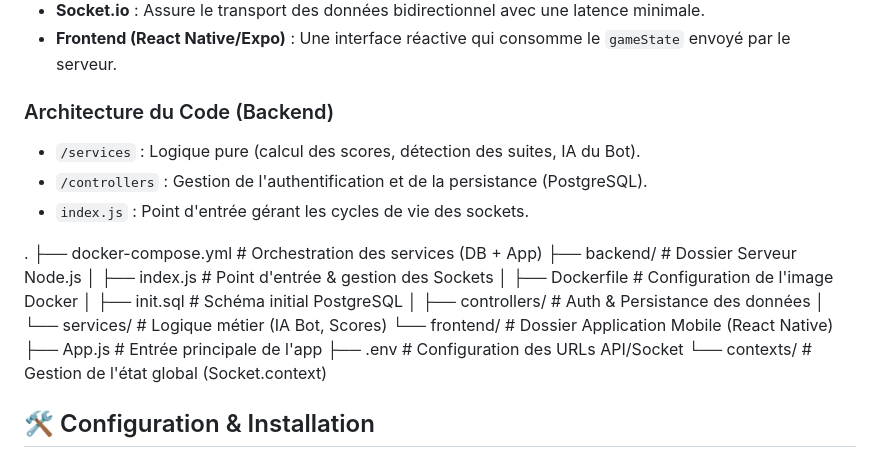
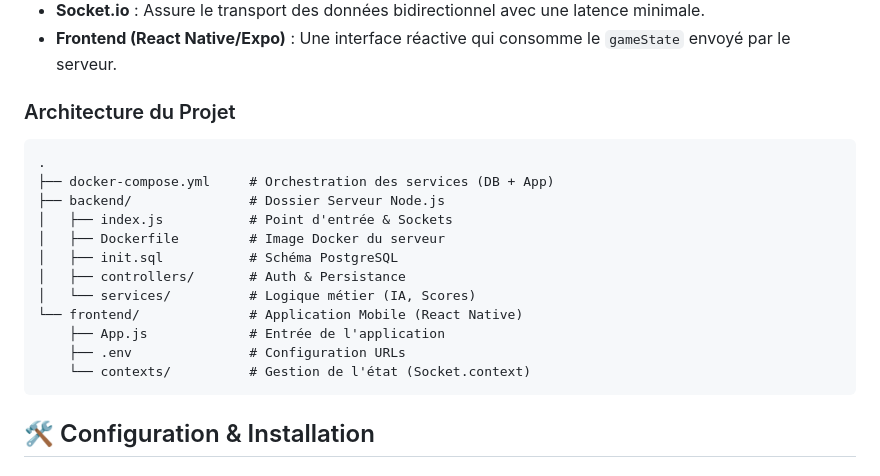
Before and after one commit to NMarcR42/YamMaster2D, a Markdown page: README.md, the part around the change. GitHub-like rendering.

Commit message:
Revise project architecture details in README
Updated project architecture section in README with detailed structure and descriptions.

````diff
--- a/README.md
+++ b/README.md
@@ -46,23 +46,22 @@ Le projet repose sur une architecture **Event-Driven** (pilotée par les événe
 
 
 
-### Architecture du Code (Backend)
-* `/services` : Logique pure (calcul des scores, détection des suites, IA du Bot).
-* `/controllers` : Gestion de l'authentification et de la persistance (PostgreSQL).
-* `index.js` : Point d'entrée gérant les cycles de vie des sockets.
+### Architecture du Projet
 
+```text
 .
-├── docker-compose.yml         # Orchestration des services (DB + App)
-├── backend/                   # Dossier Serveur Node.js
-│   ├── index.js               # Point d'entrée & gestion des Sockets
-│   ├── Dockerfile             # Configuration de l'image Docker
-│   ├── init.sql               # Schéma initial PostgreSQL
-│   ├── controllers/           # Auth & Persistance des données
-│   └── services/              # Logique métier (IA Bot, Scores)
-└── frontend/                  # Dossier Application Mobile (React Native)
-    ├── App.js                 # Entrée principale de l'app
-    ├── .env                   # Configuration des URLs API/Socket
-    └── contexts/              # Gestion de l'état global (Socket.context)
+├── docker-compose.yml     # Orchestration des services (DB + App)
+├── backend/               # Dossier Serveur Node.js
+│   ├── index.js           # Point d'entrée & Sockets
+│   ├── Dockerfile         # Image Docker du serveur
+│   ├── init.sql           # Schéma PostgreSQL
+│   ├── controllers/       # Auth & Persistance
+│   └── services/          # Logique métier (IA, Scores)
+└── frontend/              # Application Mobile (React Native)
+    ├── App.js             # Entrée de l'application
+    ├── .env               # Configuration URLs
+    └── contexts/          # Gestion de l'état (Socket.context)
+```
 
 ## 🛠️ Configuration & Installation
 ### 📋 Pré-requis
````
